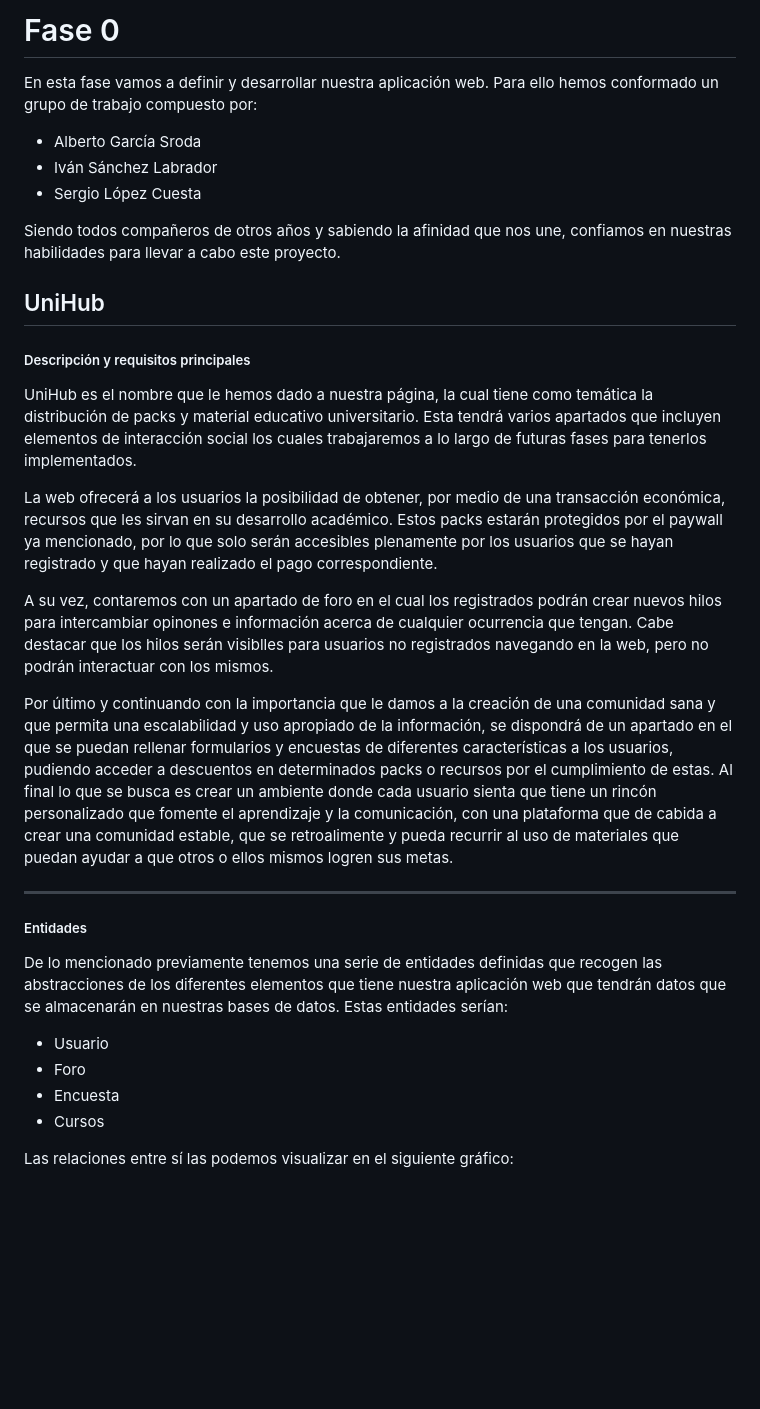
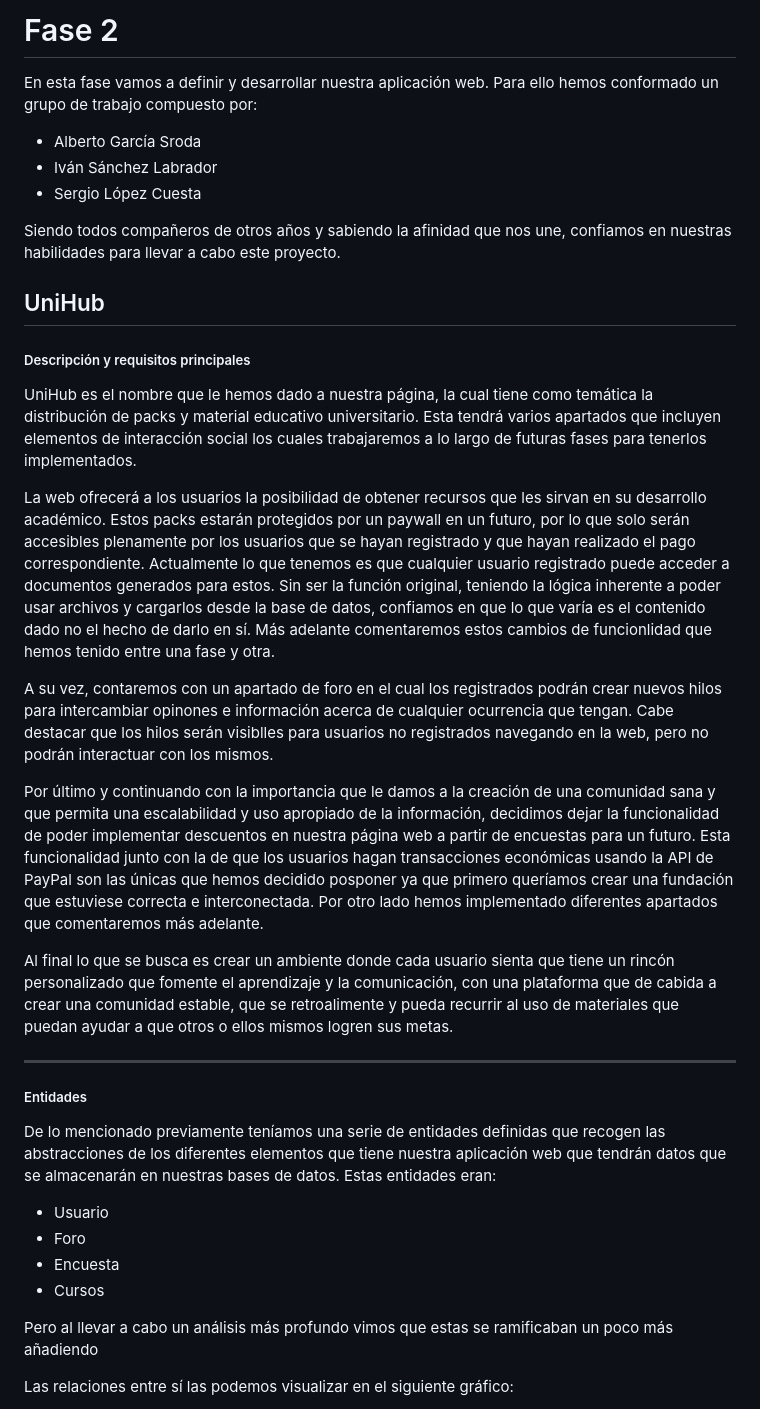
Before and after one commit to CodeURJC-DAW-2022-23/webapp14, a Markdown page: README.md, the part around one of its changes. Rendered like a GitHub page; blank space fills up the shorter version.

```diff
--- a/README.md
+++ b/README.md
@@ -1,10 +1,10 @@
-# Fase 0
+# Fase 2
 
 En esta fase vamos a definir y desarrollar nuestra aplicación web. Para ello hemos conformado un grupo de trabajo compuesto por:
 
-- Alberto García Sroda
-- Iván Sánchez Labrador
-- Sergio López Cuesta
+-  Alberto García Sroda
+-  Iván Sánchez Labrador
+-  Sergio López Cuesta
 
 Siendo todos compañeros de otros años y sabiendo la afinidad que nos une, confiamos en nuestras habilidades para llevar a cabo este proyecto.
 
@@ -14,20 +14,25 @@ Siendo todos compañeros de otros años y sabiendo la afinidad que nos une, conf
 
 UniHub es el nombre que le hemos dado a nuestra página, la cual tiene como temática la distribución de packs y material educativo universitario. Esta tendrá varios apartados que incluyen elementos de interacción social los cuales trabajaremos a lo largo de futuras fases para tenerlos implementados.
 
-La web ofrecerá a los usuarios la posibilidad de obtener, por medio de una transacción económica, recursos que les sirvan en su desarrollo académico. Estos packs estarán protegidos por el paywall ya mencionado, por lo que solo serán accesibles plenamente por los usuarios que se hayan registrado y que hayan realizado el pago correspondiente.
+La web ofrecerá a los usuarios la posibilidad de obtener recursos que les sirvan en su desarrollo académico. Estos packs estarán protegidos por un paywall en un futuro, por lo que solo serán accesibles plenamente por los usuarios que se hayan registrado y que hayan realizado el pago correspondiente. Actualmente lo que tenemos es que cualquier usuario registrado puede acceder a documentos generados para estos. Sin ser la función original, teniendo la lógica inherente a poder usar archivos y cargarlos desde la base de datos, confiamos en que lo que varía es el contenido dado no el hecho de darlo en sí. Más adelante comentaremos estos cambios de funcionlidad que hemos tenido entre una fase y otra.
 
 A su vez, contaremos con un apartado de foro en el cual los registrados podrán crear nuevos hilos para intercambiar opinones e información acerca de cualquier ocurrencia que tengan. Cabe destacar que los hilos serán visiblles para usuarios no registrados navegando en la web, pero no podrán interactuar con los mismos.
 
-Por último y continuando con la importancia que le damos a la creación de una comunidad sana y que permita una escalabilidad y uso apropiado de la información, se dispondrá de un apartado en el que se puedan rellenar formularios y encuestas de diferentes características a los usuarios, pudiendo acceder a descuentos en determinados packs o recursos por el cumplimiento de estas. Al final lo que se busca es crear un ambiente donde cada usuario sienta que tiene un rincón personalizado que fomente el aprendizaje y la comunicación, con una plataforma que de cabida a crear una comunidad estable, que se retroalimente y pueda recurrir al uso de materiales que puedan ayudar a que otros o ellos mismos logren sus metas.
+Por último y continuando con la importancia que le damos a la creación de una comunidad sana y que permita una escalabilidad y uso apropiado de la información, decidimos dejar la funcionalidad de poder implementar descuentos en nuestra página web a partir de encuestas para un futuro. Esta funcionalidad junto con la de que los usuarios hagan transacciones económicas usando la API de PayPal son las únicas que hemos decidido posponer ya que primero queríamos crear una fundación que estuviese correcta e interconectada. Por otro lado hemos implementado diferentes apartados que comentaremos más adelante.
+
+Al final lo que se busca es crear un ambiente donde cada usuario sienta que tiene un rincón personalizado que fomente el aprendizaje y la comunicación, con una plataforma que de cabida a crear una comunidad estable, que se retroalimente y pueda recurrir al uso de materiales que puedan ayudar a que otros o ellos mismos logren sus metas.
 
 ---
 
 ##### Entidades
 
-De lo mencionado previamente tenemos una serie de entidades definidas que recogen las abstracciones de los diferentes elementos que tiene nuestra aplicación web que tendrán datos que se almacenarán en nuestras bases de datos. Estas entidades serían:
-- Usuario
-- Foro
-- Encuesta
-- Cursos
+De lo mencionado previamente teníamos una serie de entidades definidas que recogen las abstracciones de los diferentes elementos que tiene nuestra aplicación web que tendrán datos que se almacenarán en nuestras bases de datos. Estas entidades eran:
+
+-  Usuario
+-  Foro
+-  Encuesta
+-  Cursos
+
+Pero al llevar a cabo un análisis más profundo vimos que estas se ramificaban un poco más añadiendo
 
 Las relaciones entre sí las podemos visualizar en el siguiente gráfico:
```
Also changed, not shown: other parts of README.md (+37 -13 lines).
